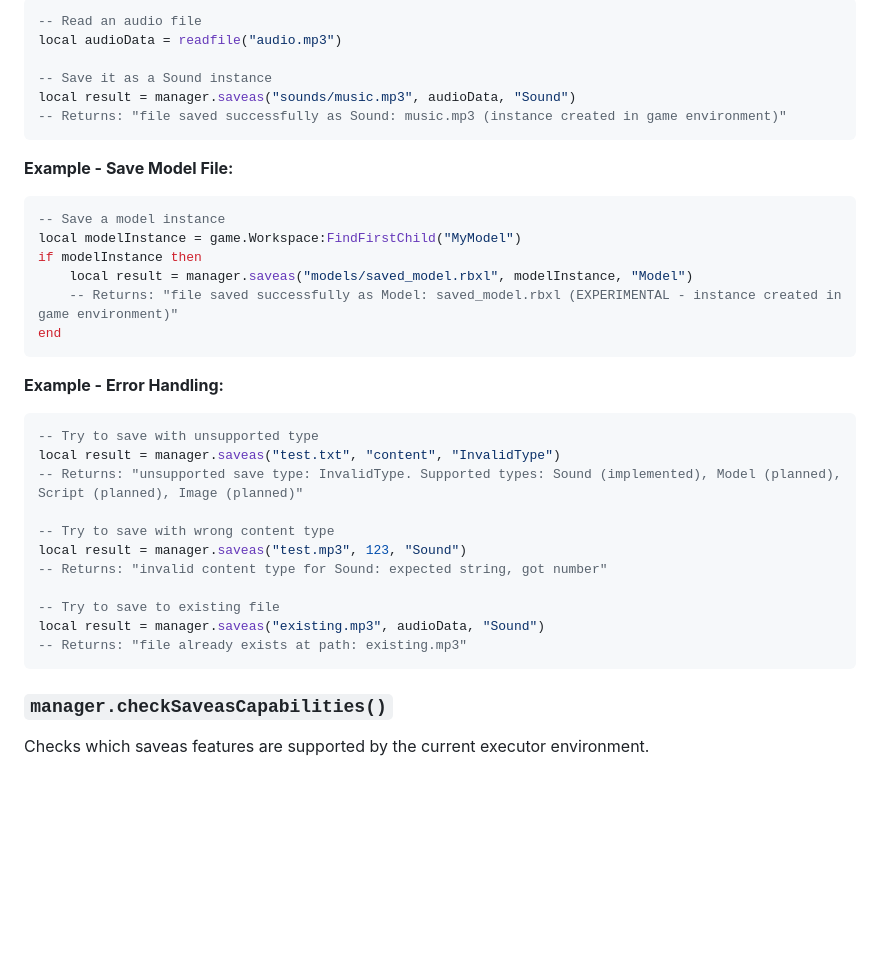
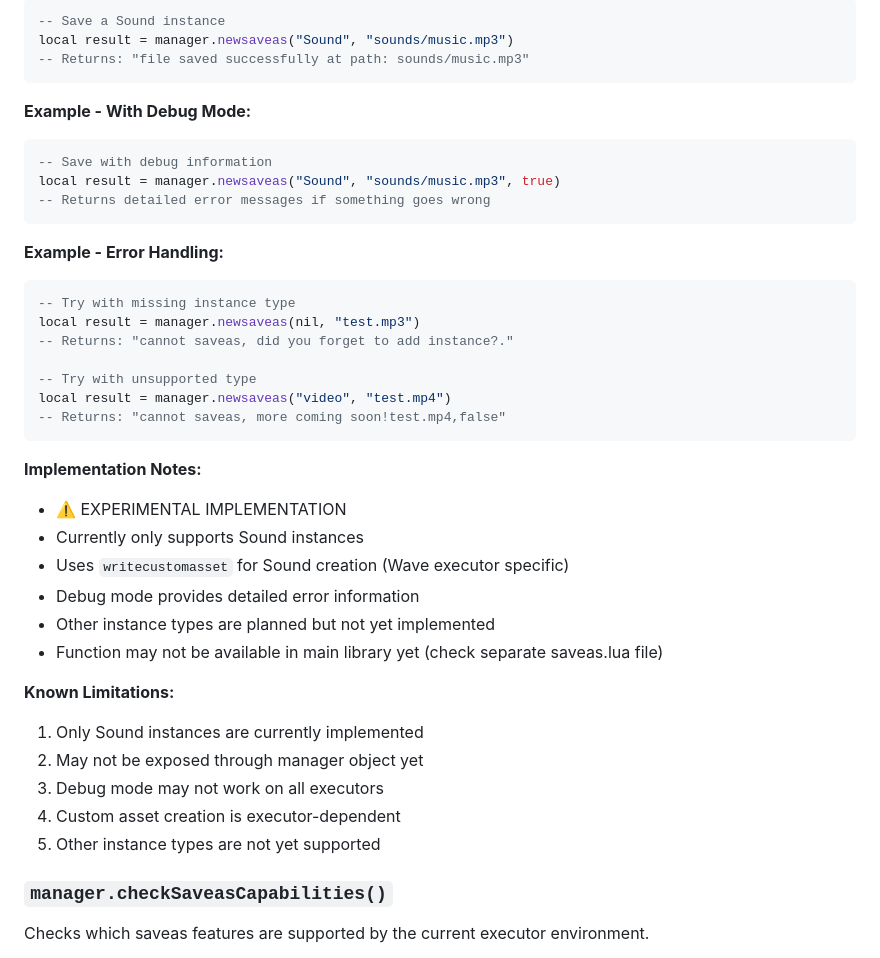
Before and after one commit to displaynameroblox/local-manager-library, a Markdown page: docs/API.md, the part around the change printed below. Drawn GitHub-style; blank space fills up the shorter version.

````diff
--- a/docs/API.md
+++ b/docs/API.md
@@ -248,36 +270,41 @@ function manager.saveas(path: string, content: string|table|userdata, type: stri
 ```lua
--- Read an audio file
-local audioData = readfile("audio.mp3")
-
--- Save it as a Sound instance
-local result = manager.saveas("sounds/music.mp3", audioData, "Sound")
--- Returns: "file saved successfully as Sound: music.mp3 (instance created in game environment)"
+-- Save a Sound instance
+local result = manager.newsaveas("Sound", "sounds/music.mp3")
+-- Returns: "file saved successfully at path: sounds/music.mp3"
 ```
 
-**Example - Save Model File:**
+**Example - With Debug Mode:**
 ```lua
--- Save a model instance
-local modelInstance = game.Workspace:FindFirstChild("MyModel")
-if modelInstance then
-    local result = manager.saveas("models/saved_model.rbxl", modelInstance, "Model")
-    -- Returns: "file saved successfully as Model: saved_model.rbxl (EXPERIMENTAL - instance created in game environment)"
-end
+-- Save with debug information
+local result = manager.newsaveas("Sound", "sounds/music.mp3", true)
+-- Returns detailed error messages if something goes wrong
 ```
 
 **Example - Error Handling:**
 ```lua
--- Try to save with unsupported type
-local result = manager.saveas("test.txt", "content", "InvalidType")
--- Returns: "unsupported save type: InvalidType. Supported types: Sound (implemented), Model (planned), Script (planned), Image (planned)"
+-- Try with missing instance type
+local result = manager.newsaveas(nil, "test.mp3")
+-- Returns: "cannot saveas, did you forget to add instance?."
 
--- Try to save with wrong content type
-local result = manager.saveas("test.mp3", 123, "Sound")
--- Returns: "invalid content type for Sound: expected string, got number"
+-- Try with unsupported type
+local result = manager.newsaveas("video", "test.mp4")
+-- Returns: "cannot saveas, more coming soon!test.mp4,false"
+```
 
--- Try to save to existing file
-local result = manager.saveas("existing.mp3", audioData, "Sound")
--- Returns: "file already exists at path: existing.mp3"
-```
+**Implementation Notes:**
+- ⚠️ EXPERIMENTAL IMPLEMENTATION
+- Currently only supports Sound instances
+- Uses `writecustomasset` for Sound creation (Wave executor specific)
+- Debug mode provides detailed error information
+- Other instance types are planned but not yet implemented
+- Function may not be available in main library yet (check separate saveas.lua file)
+
+**Known Limitations:**
+1. Only Sound instances are currently implemented
+2. May not be exposed through manager object yet
+3. Debug mode may not work on all executors
+4. Custom asset creation is executor-dependent
+5. Other instance types are not yet supported
 
 ### `manager.checkSaveasCapabilities()`
 
````
Also changed, not shown: other parts of docs/API.md (+53 -31 lines), docs/TROUBLESHOOTING.md (+16 -12 lines), etc/CHANGELOG.md (+126 -0 lines).
